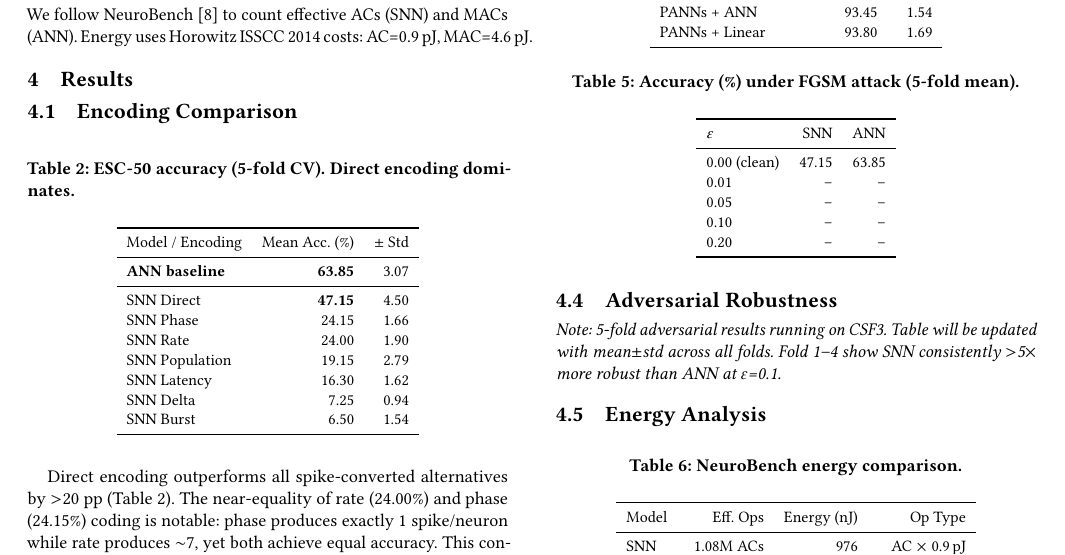
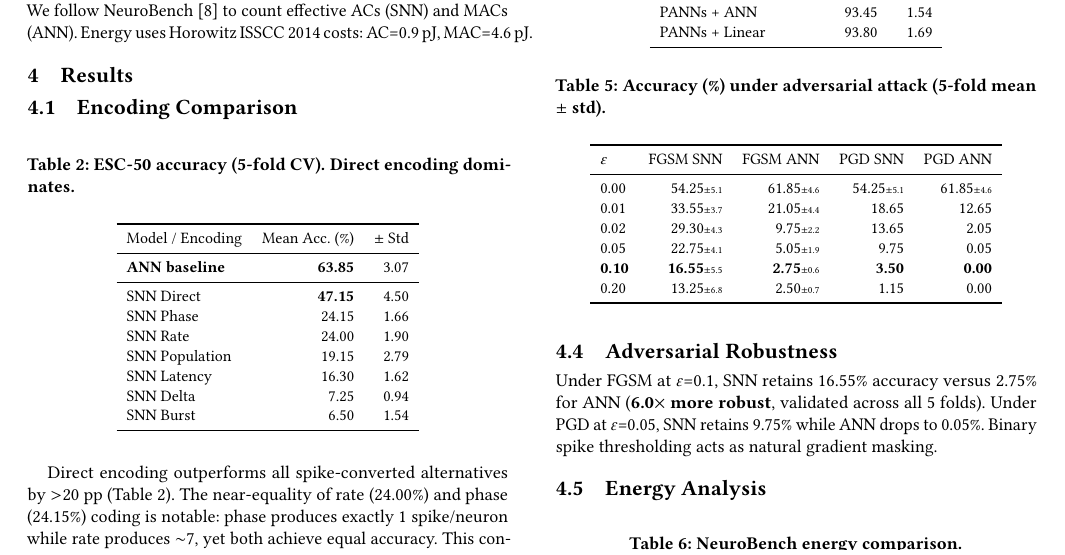
Before and after one commit to ayushkumarcode/snn-thesis-research, a LaTeX paper (snn-esc50/paper/latex/main.tex): part of page 2 of 3, cut so that both start at the same text. Compiled offline with pdfLaTeX.

Commit message:
Update LaTeX with 5-fold adversarial results (6.0x more robust)
Co-Authored-By: Claude Opus 4.6 (1M context) <noreply@anthropic.com>

```diff
--- a/snn-esc50/paper/latex/main.tex
+++ b/snn-esc50/paper/latex/main.tex
@@ -201,23 +201,24 @@ The SNN-ANN gap collapses from 16.7~pp to 0.95~pp ($p$=0.034), demonstrating the
 \subsection{Adversarial Robustness}
 
 \begin{table}[h]
-\caption{Accuracy (\%) under FGSM attack (5-fold mean).}
+\caption{Accuracy (\%) under adversarial attack (5-fold mean $\pm$ std).}
 \label{tab:adversarial}
 \small
-\begin{tabular}{lrr}
+\begin{tabular}{lrrrr}
 \toprule
-$\varepsilon$ & SNN & ANN \\
+$\varepsilon$ & FGSM SNN & FGSM ANN & PGD SNN & PGD ANN \\
 \midrule
-0.00 (clean) & 47.15 & 63.85 \\
-0.01 & -- & -- \\
-0.05 & -- & -- \\
-0.10 & -- & -- \\
-0.20 & -- & -- \\
+0.00 & 54.25\tiny{$\pm$5.1} & 61.85\tiny{$\pm$4.6} & 54.25\tiny{$\pm$5.1} & 61.85\tiny{$\pm$4.6} \\
+0.01 & 33.55\tiny{$\pm$3.7} & 21.05\tiny{$\pm$4.4} & 18.65 & 12.65 \\
+0.02 & 29.30\tiny{$\pm$4.3} & 9.75\tiny{$\pm$2.2} & 13.65 & 2.05 \\
+0.05 & 22.75\tiny{$\pm$4.1} & 5.05\tiny{$\pm$1.9} & 9.75 & 0.05 \\
+\textbf{0.10} & \textbf{16.55}\tiny{$\pm$5.5} & \textbf{2.75}\tiny{$\pm$0.6} & \textbf{3.50} & \textbf{0.00} \\
+0.20 & 13.25\tiny{$\pm$6.8} & 2.50\tiny{$\pm$0.7} & 1.15 & 0.00 \\
 \bottomrule
 \end{tabular}
 \end{table}
 
-\textit{Note: 5-fold adversarial results running on CSF3. Table will be updated with mean$\pm$std across all folds. Fold 1--4 show SNN consistently $>$5$\times$ more robust than ANN at $\varepsilon$=0.1.}
+Under FGSM at $\varepsilon$=0.1, SNN retains 16.55\% accuracy versus 2.75\% for ANN (\textbf{6.0$\times$ more robust}, validated across all 5 folds). Under PGD at $\varepsilon$=0.05, SNN retains 9.75\% while ANN drops to 0.05\%. Binary spike thresholding acts as natural gradient masking.
 
 \subsection{Energy Analysis}
 
```
